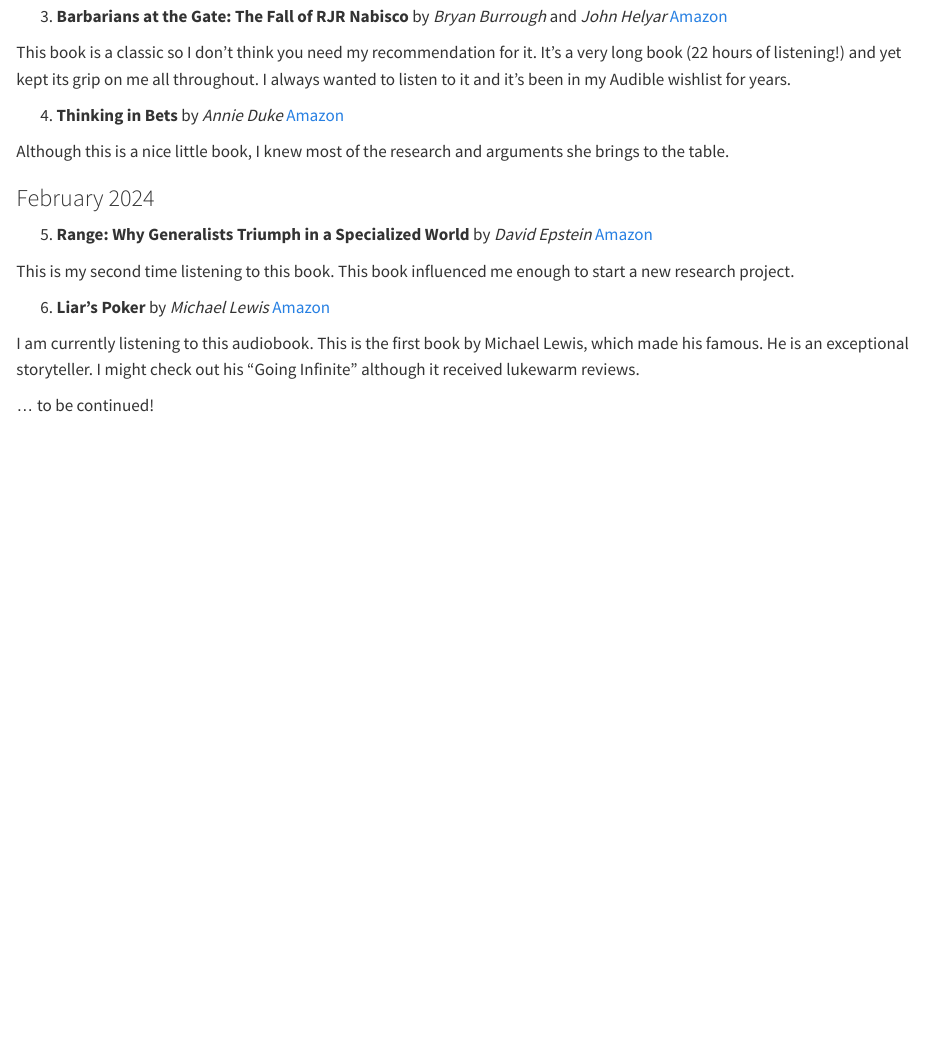
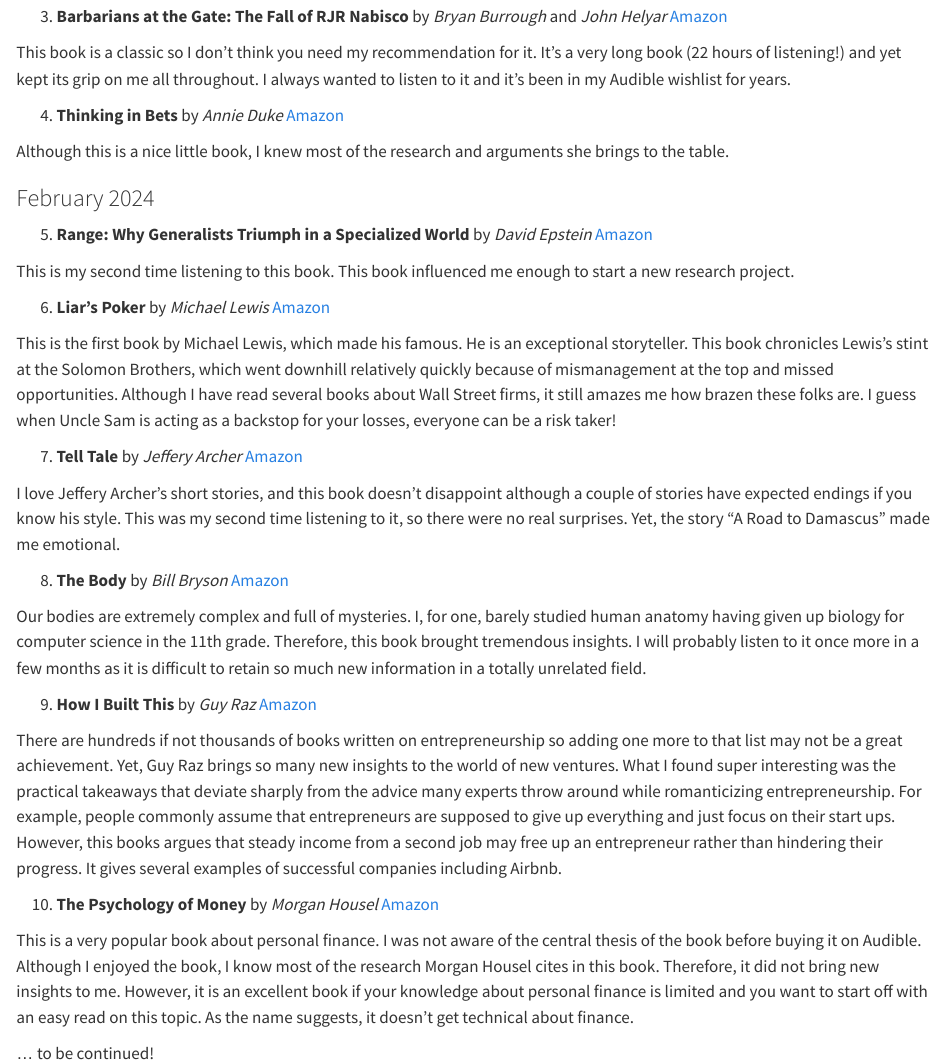
Before and after one commit to ashgreat/Dataviz-blog-quarto, a Quarto document (posts/2024-02-05-my-reading-list--2024/index.qmd): the page in a window 1100 px wide, from 730 px down. Rendered offline with R 4.5, knitr and Pandoc in place of Quarto, with nearby package versions.

Commit message:
Updated the book list

```diff
--- a/posts/2024-02-05-my-reading-list--2024/index.qmd
+++ b/posts/2024-02-05-my-reading-list--2024/index.qmd
@@ -6,7 +6,7 @@
 date: "2024-02-05"
 image-alt: ""
 categories: [reading, books]
-date-modified: "2024-02-05"
+date-modified: "2024-02-29"
 draft: FALSE
 ---
 
@@ -46,7 +46,23 @@
 
 6. **Liar's Poker** by *Michael Lewis* [Amazon](https://www.amazon.com/Liars-Poker-Norton-Paperback-Michael/dp/039333869X)
 
-I am currently listening to this audiobook. This is the first book by Michael Lewis, which made his famous. He is an exceptional storyteller. I might check out his "Going Infinite" although it received lukewarm reviews.
+This is the first book by Michael Lewis, which made his famous. He is an exceptional storyteller. This book chronicles Lewis's stint at the Solomon Brothers, which went downhill relatively quickly because of mismanagement at the top and missed opportunities. Although I have read several books about Wall Street firms, it still amazes me how brazen these folks are. I guess when Uncle Sam is acting as a backstop for your losses, everyone can be a risk taker!
+
+7. **Tell Tale** by *Jeffery Archer* [Amazon](https://www.amazon.com/Tell-Tale-Jeffrey-Archer-author/dp/1447252314)
+
+I love Jeffery Archer's short stories, and this book doesn't disappoint although a couple of stories have expected endings if you know his style. This was my second time listening to it, so there were no real surprises. Yet, the story "A Road to Damascus" made me emotional.
+
+8. **The Body** by *Bill Bryson* [Amazon](https://www.amazon.com/Body-Guide-Occupants-Bill-Bryson/dp/0804172722)
+
+Our bodies are extremely complex and full of mysteries. I, for one, barely studied human anatomy having given up biology for computer science in the 11th grade. Therefore, this book brought tremendous insights. I will probably listen to it once more in a few months as it is difficult to retain so much new information in a totally unrelated field.
+
+9. **How I Built This** by *Guy Raz* [Amazon](https://www.amazon.com/How-Built-This-Unexpected-Entrepreneurs/dp/0358645581)
+
+There are hundreds if not thousands of books written on entrepreneurship so adding one more to that list may not be a great achievement. Yet, Guy Raz brings so many new insights to the world of new ventures. What I found super interesting was the practical takeaways that deviate sharply from the advice many experts throw around while romanticizing entrepreneurship. For example, people commonly assume that entrepreneurs are supposed to give up everything and just focus on their start ups. However, this books argues that steady income from a second job may free up an entrepreneur rather than hindering their progress. It gives several examples of successful companies including Airbnb.
+
+10. **The Psychology of Money** by *Morgan Housel* [Amazon](https://www.amazon.com/Psychology-Money-Timeless-lessons-happiness/dp/0857197681)
+
+This is a very popular book about personal finance. I was not aware of the central thesis of the book before buying it on Audible. Although I enjoyed the book, I know most of the research Morgan Housel cites in this book. Therefore, it did not bring new insights to me. However, it is an excellent book if your knowledge about personal finance is limited and you want to start off with an easy read on this topic. As the name suggests, it doesn't get technical about finance.
 
 
 ... to be continued!
```
Also changed, not shown: 8 other files.
